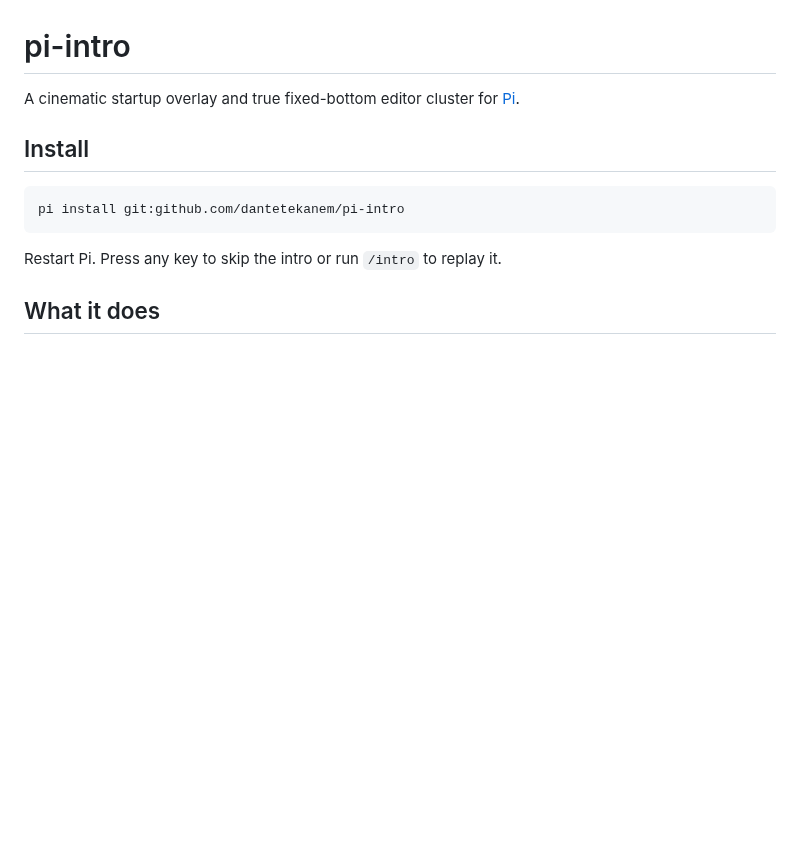
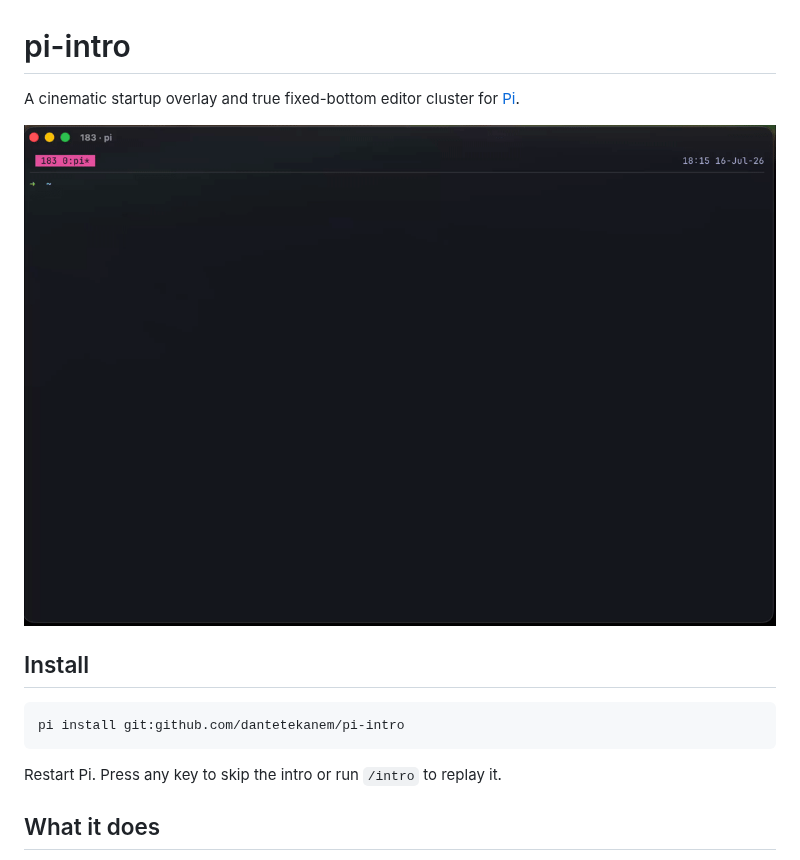
Before and after one commit to dantetekanem/pi-intro, a Markdown page: README.md, the part around the change. Rendered like a GitHub page; pictures changed too: demo.gif (added); blank space fills up the shorter version.

Commit message:
Add README demo GIF

```diff
--- a/README.md
+++ b/README.md
@@ -1,6 +1,8 @@
 # pi-intro
 
 A cinematic startup overlay and true fixed-bottom editor cluster for [Pi](https://github.com/earendil-works/pi).
+
+![pi-intro demo](./demo.gif)
 
 ## Install
 
```
